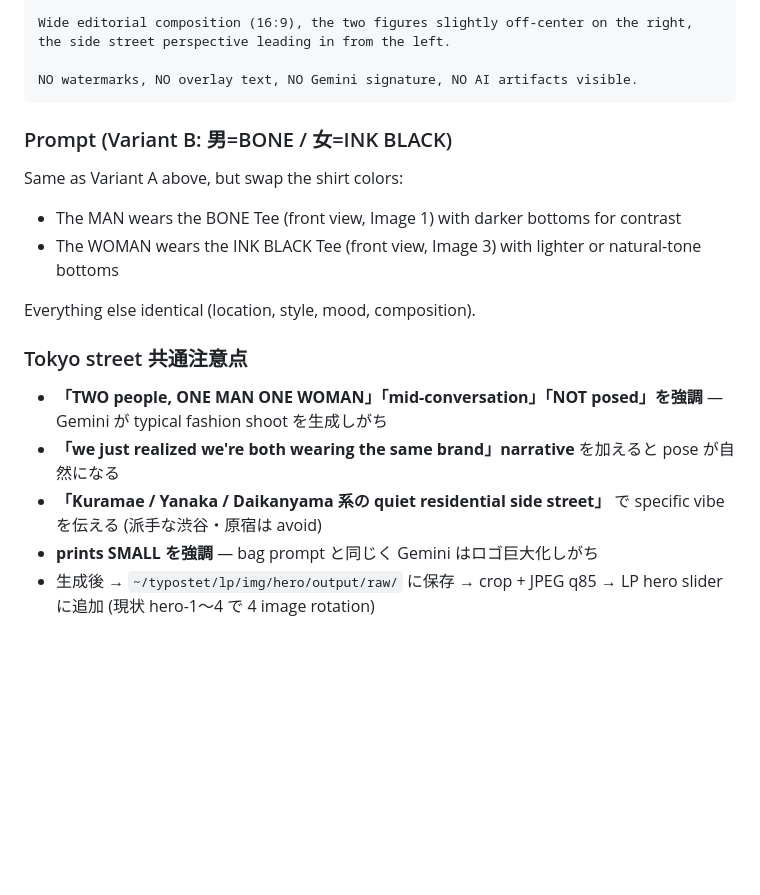
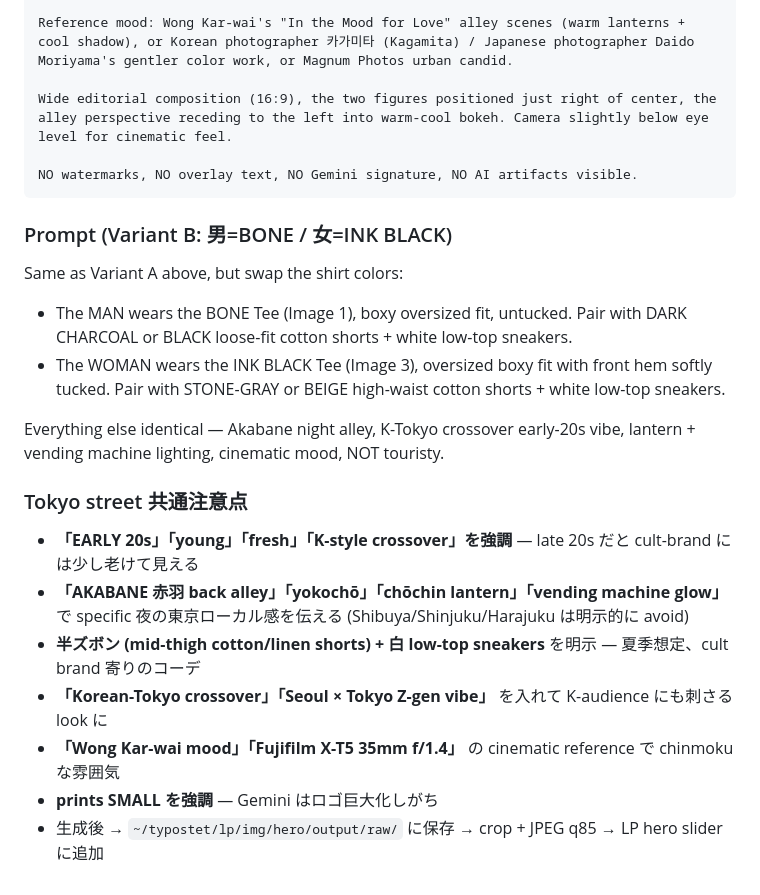
Before and after one commit to Takuto-typos/typostet-lp, a Markdown page: _gemini-material-prompts.md, the part around one of its changes. Rendered like a GitHub page; blank space fills up the shorter version.

````diff
--- a/_gemini-material-prompts.md
+++ b/_gemini-material-prompts.md
@@ -272,5 +281,7 @@ Candid editorial photography, "street portrait" mood — natural posture, no rig
 
-Wide editorial composition (16:9), the two figures slightly off-center on the right, the side street perspective leading in from the left.
+Reference mood: Wong Kar-wai's "In the Mood for Love" alley scenes (warm lanterns + cool shadow), or Korean photographer 카가미타 (Kagamita) / Japanese photographer Daido Moriyama's gentler color work, or Magnum Photos urban candid.
+
+Wide editorial composition (16:9), the two figures positioned just right of center, the alley perspective receding to the left into warm-cool bokeh. Camera slightly below eye level for cinematic feel.
 
 NO watermarks, NO overlay text, NO Gemini signature, NO AI artifacts visible.
 ```
@@ -278,14 +289,16 @@ NO watermarks, NO overlay text, NO Gemini signature, NO AI artifacts visible.
 ### Prompt (Variant B: 男=BONE / 女=INK BLACK)
 
 Same as Variant A above, but swap the shirt colors:
-- The MAN wears the BONE Tee (front view, Image 1) with darker bottoms for contrast
-- The WOMAN wears the INK BLACK Tee (front view, Image 3) with lighter or natural-tone bottoms
+- The MAN wears the BONE Tee (Image 1), boxy oversized fit, untucked. Pair with DARK CHARCOAL or BLACK loose-fit cotton shorts + white low-top sneakers.
+- The WOMAN wears the INK BLACK Tee (Image 3), oversized boxy fit with front hem softly tucked. Pair with STONE-GRAY or BEIGE high-waist cotton shorts + white low-top sneakers.
 
-Everything else identical (location, style, mood, composition).
+Everything else identical — Akabane night alley, K-Tokyo crossover early-20s vibe, lantern + vending machine lighting, cinematic mood, NOT touristy.
 
 ### Tokyo street 共通注意点
-- **「TWO people, ONE MAN ONE WOMAN」「mid-conversation」「NOT posed」を強調** — Gemini が typical fashion shoot を生成しがち
-- **「we just realized we're both wearing the same brand」narrative** を加えると pose が自然になる
-- **「Kuramae / Yanaka / Daikanyama 系の quiet residential side street」** で specific vibe を伝える (派手な渋谷・原宿は avoid)
-- **prints SMALL を強調** — bag prompt と同じく Gemini はロゴ巨大化しがち
-- 生成後 → `~/typostet/lp/img/hero/output/raw/` に保存 → crop + JPEG q85 → LP hero slider に追加 (現状 hero-1〜4 で 4 image rotation)
+- **「EARLY 20s」「young」「fresh」「K-style crossover」を強調** — late 20s だと cult-brand には少し老けて見える
+- **「AKABANE 赤羽 back alley」「yokochō」「chōchin lantern」「vending machine glow」** で specific 夜の東京ローカル感を伝える (Shibuya/Shinjuku/Harajuku は明示的に avoid)
+- **半ズボン (mid-thigh cotton/linen shorts) + 白 low-top sneakers** を明示 — 夏季想定、cult brand 寄りのコーデ
+- **「Korean-Tokyo crossover」「Seoul × Tokyo Z-gen vibe」** を入れて K-audience にも刺さる look に
+- **「Wong Kar-wai mood」「Fujifilm X-T5 35mm f/1.4」** の cinematic reference で chinmoku な雰囲気
+- **prints SMALL を強調** — Gemini はロゴ巨大化しがち
+- 生成後 → `~/typostet/lp/img/hero/output/raw/` に保存 → crop + JPEG q85 → LP hero slider に追加
````
Also changed, not shown: other parts of _gemini-material-prompts.md (+26 -17 lines).
